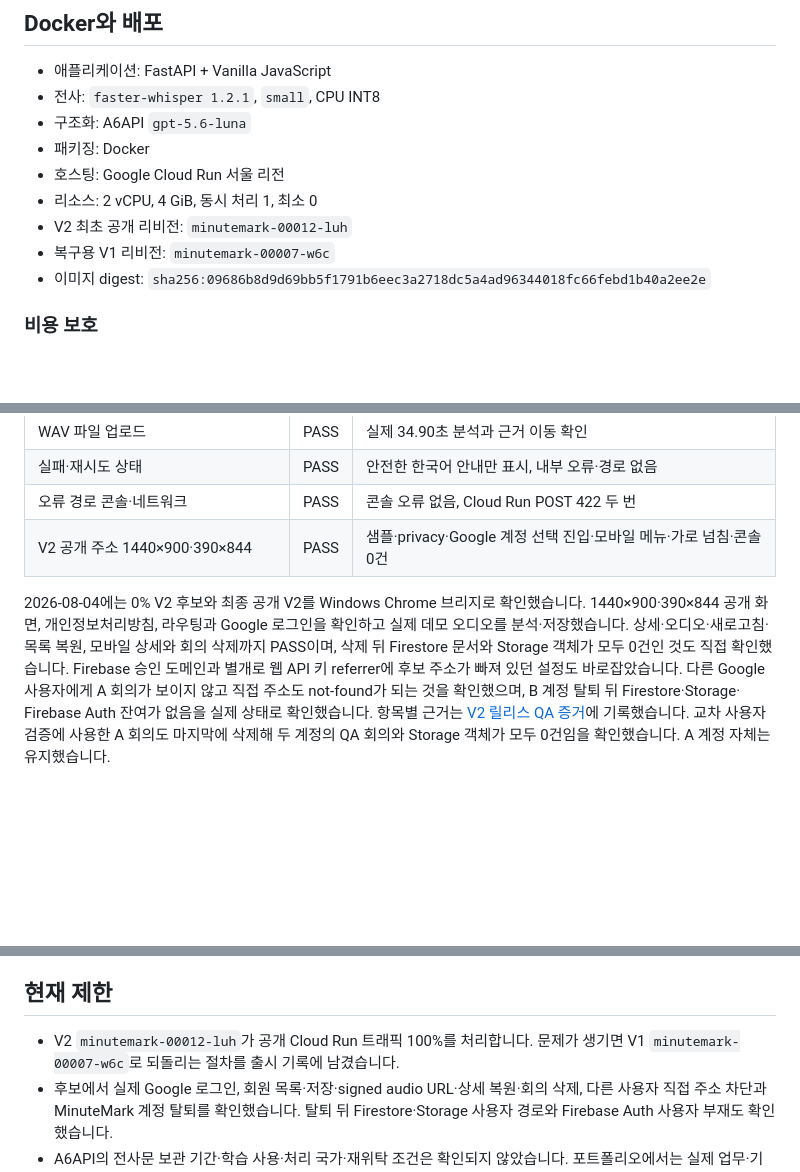
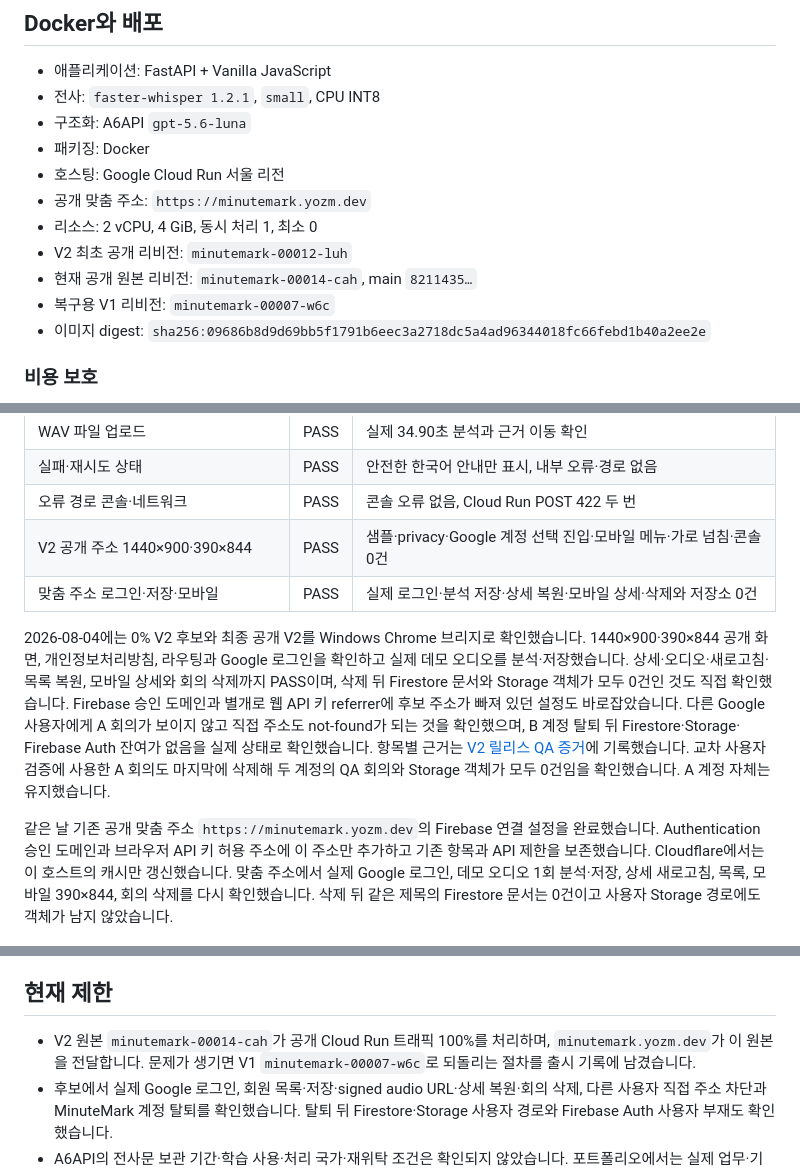
Before and after one commit to hangokudao/minutemark, a Markdown page: README.md, 3 parts joined by grey strips. Rendered like a GitHub page; blank space fills up the shorter version.

```diff
--- a/README.md
+++ b/README.md
@@ -98,8 +98,10 @@ A6 스마트 라우터는 판매자에 따라 OpenAI 호환 기능 지원 범위
 - 구조화: A6API `gpt-5.6-luna`
 - 패키징: Docker
 - 호스팅: Google Cloud Run 서울 리전
+- 공개 맞춤 주소: `https://minutemark.yozm.dev`
 - 리소스: 2 vCPU, 4 GiB, 동시 처리 1, 최소 0
 - V2 최초 공개 리비전: `minutemark-00012-luh`
+- 현재 공개 원본 리비전: `minutemark-00014-cah`, main `8211435…`
 - 복구용 V1 리비전: `minutemark-00007-w6c`
 - 이미지 digest:
   `sha256:09686b8d9d69bb5f1791b6eec3a2718dc5a4ad96344018fc66febd1b40a2ee2e`
@@ -129,6 +131,7 @@ A6API 토큰 `local-meeting-notes-mvp`의 총한도는 $1.00으로 설정했습
 | 실패·재시도 상태 | PASS | 안전한 한국어 안내만 표시, 내부 오류·경로 없음 |
 | 오류 경로 콘솔·네트워크 | PASS | 콘솔 오류 없음, Cloud Run POST 422 두 번 |
 | V2 공개 주소 1440×900·390×844 | PASS | 샘플·privacy·Google 계정 선택 진입·모바일 메뉴·가로 넘침·콘솔 0건 |
+| 맞춤 주소 로그인·저장·모바일 | PASS | 실제 로그인·분석 저장·상세 복원·모바일 상세·삭제와 저장소 0건 |
 
 2026-08-04에는 0% V2 후보와 최종 공개 V2를 Windows Chrome 브리지로 확인했습니다.
 1440×900·390×844 공개 화면, 개인정보처리방침, 라우팅과 Google 로그인을 확인하고
@@ -141,6 +144,14 @@ Firebase Auth 잔여가 없음을 실제 상태로 확인했습니다. 항목별
 [V2 릴리스 QA 증거](./docs/V2_QA_EVIDENCE.md)에 기록했습니다.
 교차 사용자 검증에 사용한 A 회의도 마지막에 삭제해 두 계정의 QA 회의와 Storage
 객체가 모두 0건임을 확인했습니다. A 계정 자체는 유지했습니다.
+
+같은 날 기존 공개 맞춤 주소 `https://minutemark.yozm.dev`의 Firebase 연결 설정을
+완료했습니다. Authentication 승인 도메인과 브라우저 API 키 허용 주소에 이 주소만
+추가하고 기존 항목과 API 제한을 보존했습니다. Cloudflare에서는 이 호스트의 캐시만
+갱신했습니다.
+맞춤 주소에서 실제 Google 로그인, 데모 오디오 1회 분석·저장, 상세 새로고침,
+목록, 모바일 390×844, 회의 삭제를 다시 확인했습니다. 삭제 뒤 같은 제목의
+Firestore 문서는 0건이고 사용자 Storage 경로에도 객체가 남지 않았습니다.
 
 ![MinuteMark 모바일 화면](./docs/screenshots/minutemark-mobile.png)
 
@@ -215,7 +226,8 @@ token은 그대로이고 A6 라우터만 바뀐 사실을 확인했으며, 같
 
 ## 현재 제한
 
-- V2 `minutemark-00012-luh`가 공개 Cloud Run 트래픽 100%를 처리합니다. 문제가
+- V2 원본 `minutemark-00014-cah`가 공개 Cloud Run 트래픽 100%를 처리하며,
+  `minutemark.yozm.dev`가 이 원본을 전달합니다. 문제가
   생기면 V1 `minutemark-00007-w6c`로 되돌리는 절차를 출시 기록에 남겼습니다.
 - 후보에서 실제 Google 로그인, 회원 목록·저장·signed audio URL·상세 복원·회의
   삭제, 다른 사용자 직접 주소 차단과 MinuteMark 계정 탈퇴를 확인했습니다. 탈퇴 뒤
```
Also changed, not shown: other parts of README.md (+1 -1 lines), docs/V2_1_RELEASE_PLAN.md (+33 -0 lines), docs/V2_QA_EVIDENCE.md (+5 -0 lines).
